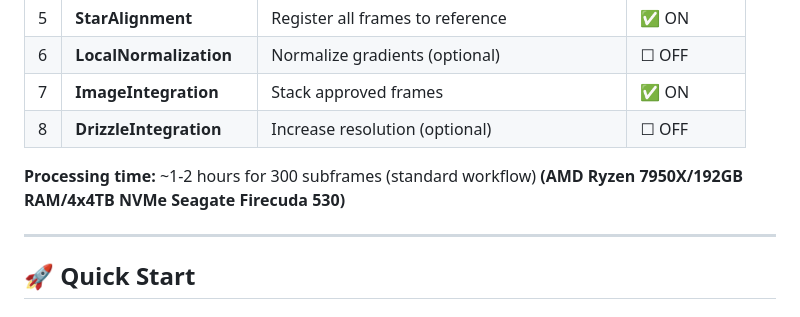
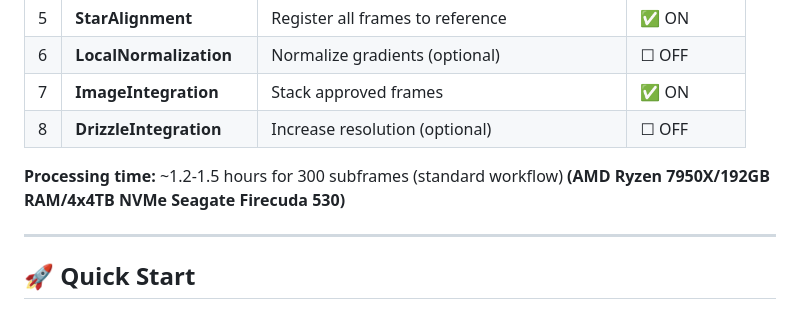
Before and after one commit to sl-he/pixinsight-anawbpps, a Markdown page: README.md, the part around the change. Drawn GitHub-style.

```diff
--- a/README.md
+++ b/README.md
@@ -34,7 +34,7 @@ Fully automated PixInsight script for batch preprocessing of deep-sky astrophoto
 | 7 | **ImageIntegration** | Stack approved frames | ✅ ON |
 | 8 | **DrizzleIntegration** | Increase resolution (optional) | ☐ OFF |
 
-**Processing time:** ~1-2 hours for 300 subframes (standard workflow) **(AMD Ryzen 7950X/192GB RAM/4x4TB NVMe Seagate Firecuda 530)**
+**Processing time:** ~1.2-1.5 hours for 300 subframes (standard workflow) **(AMD Ryzen 7950X/192GB RAM/4x4TB NVMe Seagate Firecuda 530)**
 
 ---
 
```
